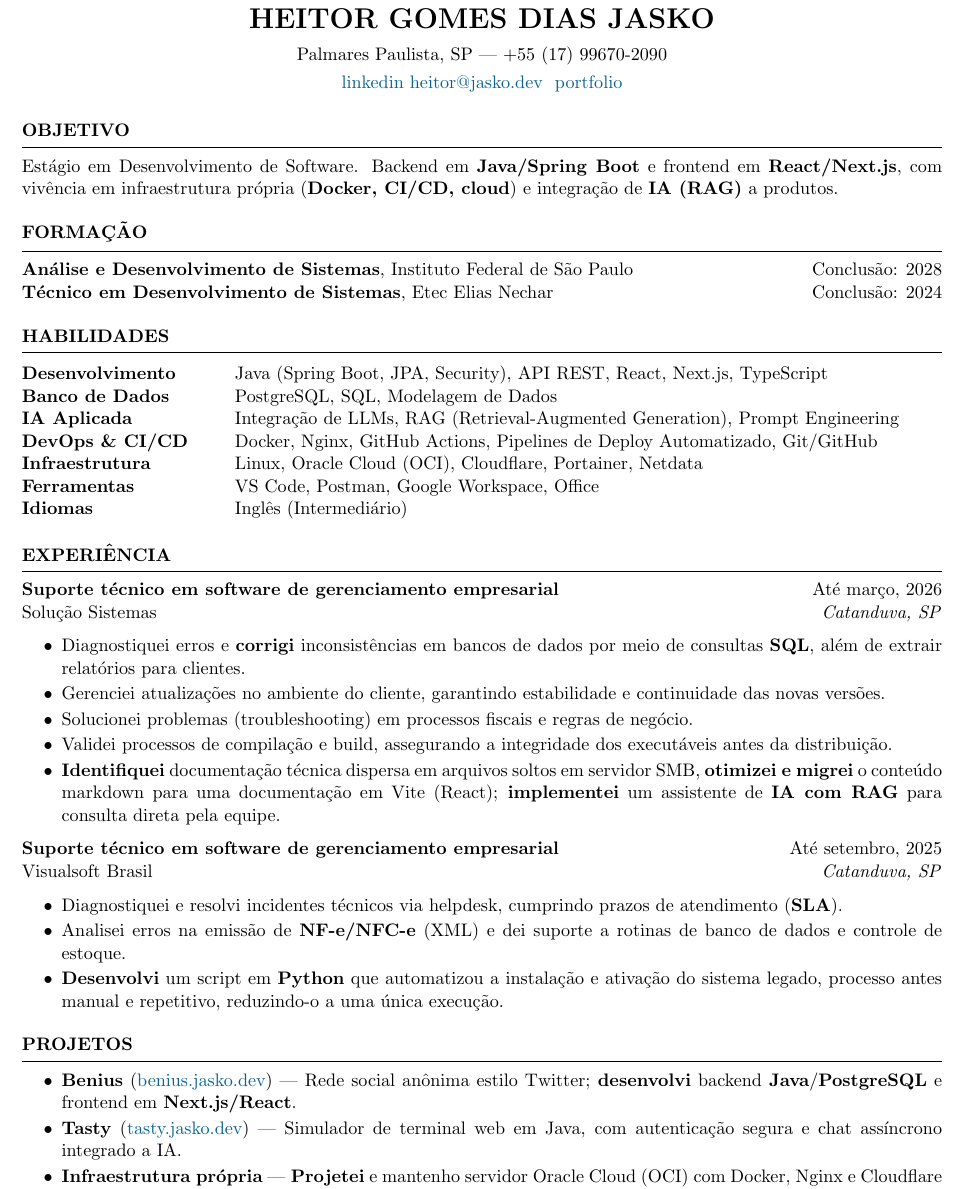
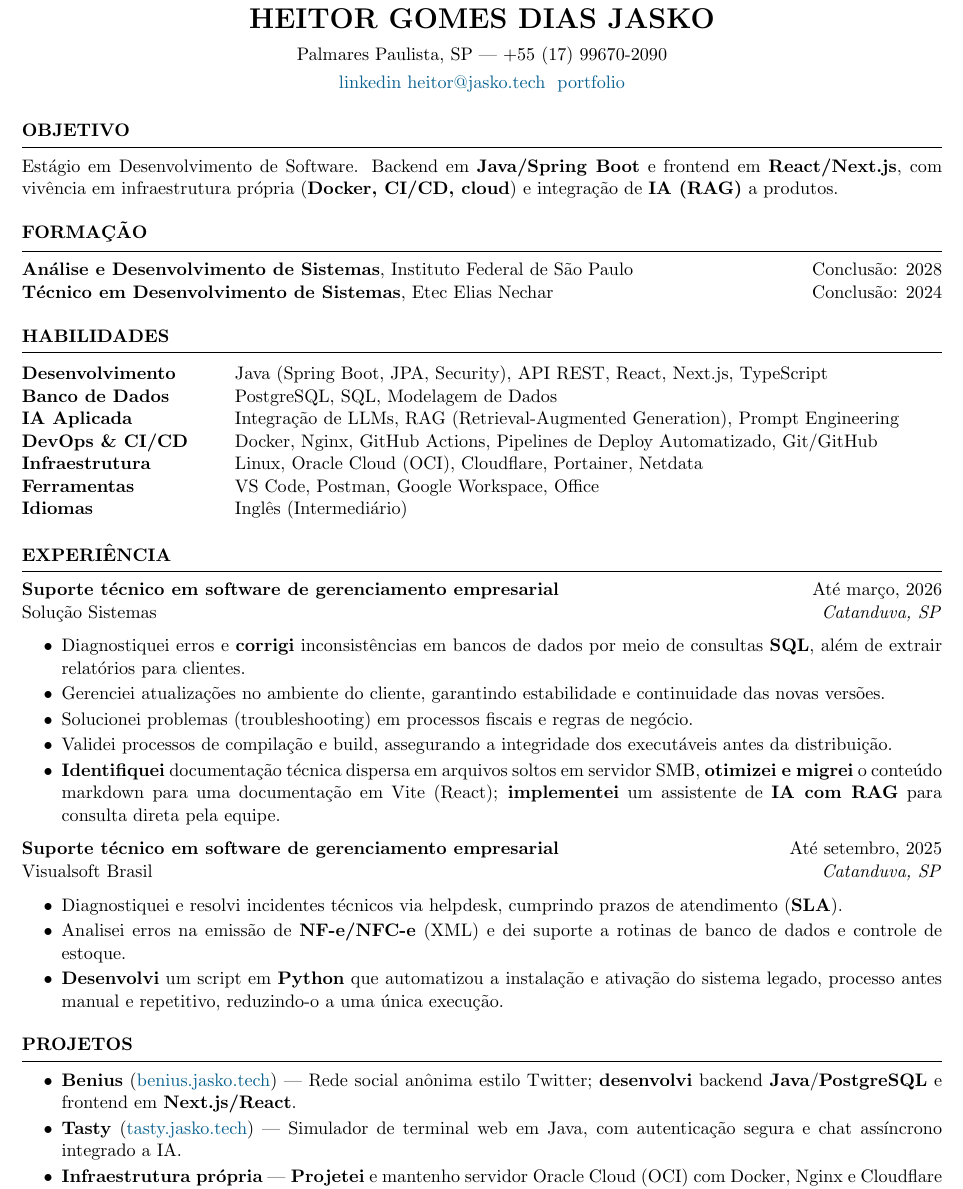
Before and after one commit to pontojasko/curriculocau, a LaTeX CV (PTBR.tex): part of the page, cut so that both start at the same text. Compiled offline with pdfLaTeX.

Commit message:
chore: migra dominio jasko.dev -> jasko.tech

```diff
--- a/PTBR.tex
+++ b/PTBR.tex
@@ -6,7 +6,7 @@
 \newcommand{\itab}[1]{\hspace{0em}\rlap{#1}}
 \name{HEITOR GOMES DIAS JASKO} % Your name
 \address{Palmares Paulista, SP | +55 (17) 99670-2090}
-\address{\href{https://www.linkedin.com/in/heitor-gomes-dias-jasko-9694b8273}{linkedin} \href{mailto:heitor@jasko.dev}{heitor@jasko.dev} \ \href{https://www.jasko.dev}{portfolio}} %
+\address{\href{https://www.linkedin.com/in/heitor-gomes-dias-jasko-9694b8273}{linkedin} \href{mailto:heitor@jasko.tech}{heitor@jasko.tech} \ \href{https://www.jasko.tech}{portfolio}} %
 \begin{document}
 %----------------------------------------------------------------------------------------
 %	OBJECTIVE
@@ -64,8 +64,8 @@ Visualsoft Brasil \hfill \textit{Catanduva, SP}
 \begin{rSection}{PROJETOS}
 \begin{itemize}
     \itemsep -5pt {}
-    \item \textbf{Benius} (\href{https://benius.jasko.dev}{benius.jasko.dev}) — Rede social anônima estilo Twitter; \textbf{desenvolvi} backend \textbf{Java}/\textbf{PostgreSQL} e frontend em \textbf{Next.js/React}.
-    \item \textbf{Tasty} (\href{https://tasty.jasko.dev}{tasty.jasko.dev}) — Simulador de terminal web em Java, com autenticação segura e chat assíncrono integrado a IA.
+    \item \textbf{Benius} (\href{https://benius.jasko.tech}{benius.jasko.tech}) — Rede social anônima estilo Twitter; \textbf{desenvolvi} backend \textbf{Java}/\textbf{PostgreSQL} e frontend em \textbf{Next.js/React}.
+    \item \textbf{Tasty} (\href{https://tasty.jasko.tech}{tasty.jasko.tech}) — Simulador de terminal web em Java, com autenticação segura e chat assíncrono integrado a IA.
     \item \textbf{Infraestrutura própria} — \textbf{Projetei} e mantenho servidor Oracle Cloud (OCI) com Docker, Nginx e Cloudflare hospedando as aplicações acima; \textbf{implementei CI/CD} via GitHub Actions (deploy automático a cada push na main, estilo Vercel).
 \end{itemize}
 \end{rSection}
```
Also changed, not shown: 1 other file.
